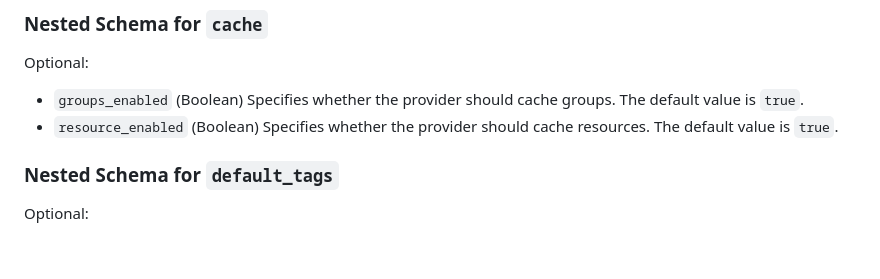
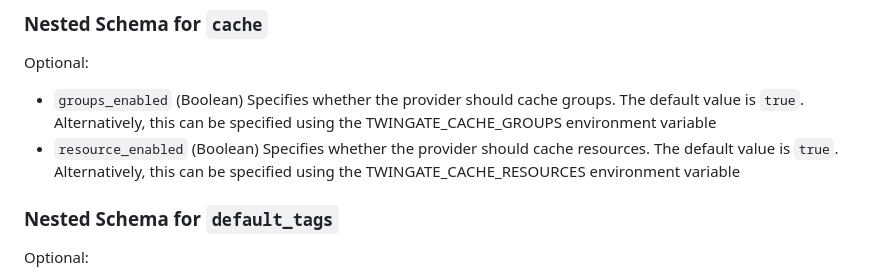
Before and after one commit to Twingate/terraform-provider-twingate, a Markdown page: docs/index.md, the part around the change. Drawn GitHub-style; blank space fills up the shorter version.

```diff
--- a/docs/index.md
+++ b/docs/index.md
@@ -60,7 +60,9 @@ This is optional and shouldn't be changed under normal circumstances.
 Optional:
 
 - `groups_enabled` (Boolean) Specifies whether the provider should cache groups. The default value is `true`.
+Alternatively, this can be specified using the TWINGATE_CACHE_GROUPS environment variable
 - `resource_enabled` (Boolean) Specifies whether the provider should cache resources. The default value is `true`.
+Alternatively, this can be specified using the TWINGATE_CACHE_RESOURCES environment variable
 
 
 <a id="nestedatt--default_tags"></a>
```
